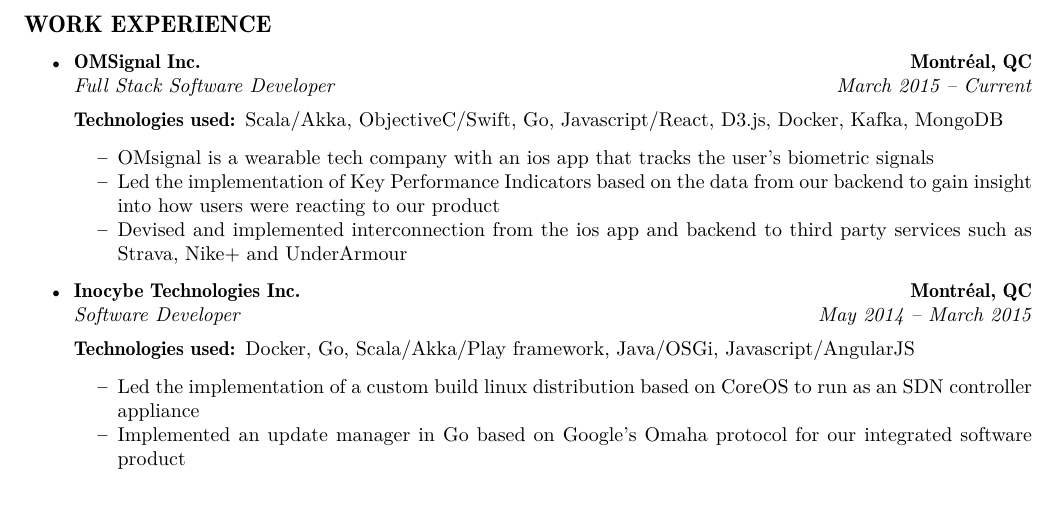
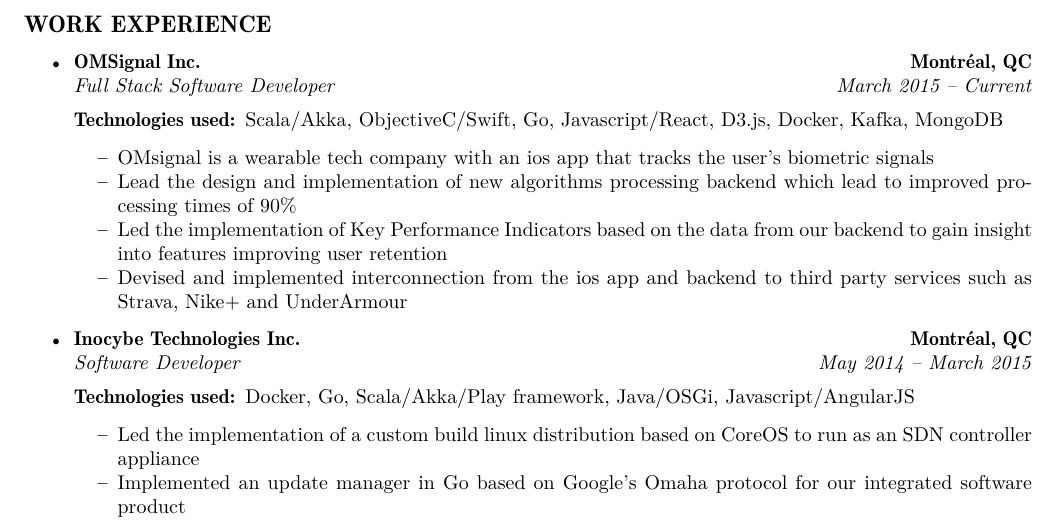
Before and after one commit to jonfk/resume, a LaTeX CV (Jonathan_Fokkan_Resume.tex): part of page 1 of 2, cut so that both start at the same text. Compiled offline with XeLaTeX.

Commit message:
Updated Omsignal experience

```diff
--- a/Jonathan_Fokkan_Resume.tex
+++ b/Jonathan_Fokkan_Resume.tex
@@ -158,7 +158,8 @@
 	\end{description*}
 	\begin{itemize*}
                 \item OMsignal is a wearable tech company with an ios app that tracks the user's biometric signals
-                \item Led the implementation of Key Performance Indicators based on the data from our backend to gain insight into how users were reacting to our product
+                \item Lead the design and implementation of new algorithms processing backend which lead to improved processing times of 90\%
+                \item Led the implementation of Key Performance Indicators based on the data from our backend to gain insight into features improving user retention
                 \item Devised and implemented interconnection from the ios app and backend to third party services such as Strava, Nike+ and UnderArmour
 	\end{itemize*}
         % End of Job
```
